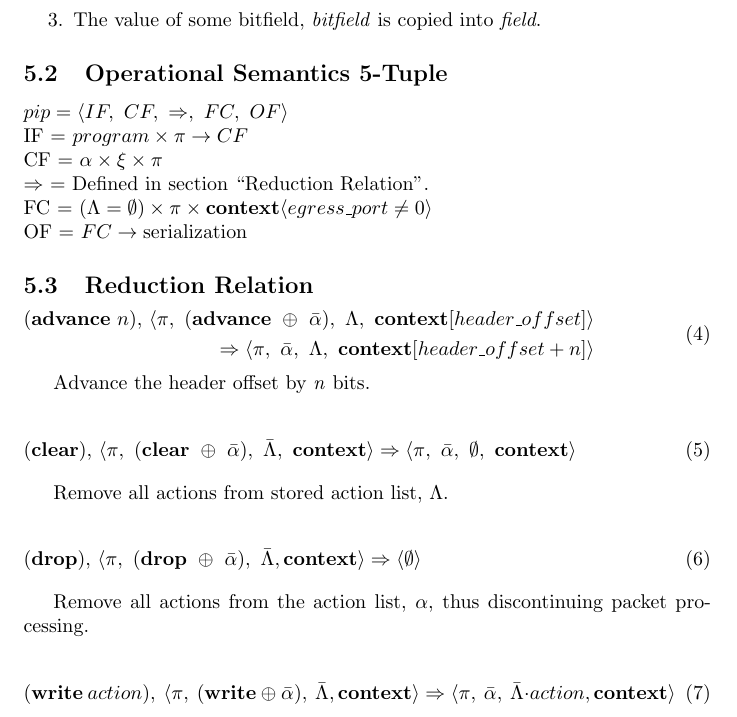
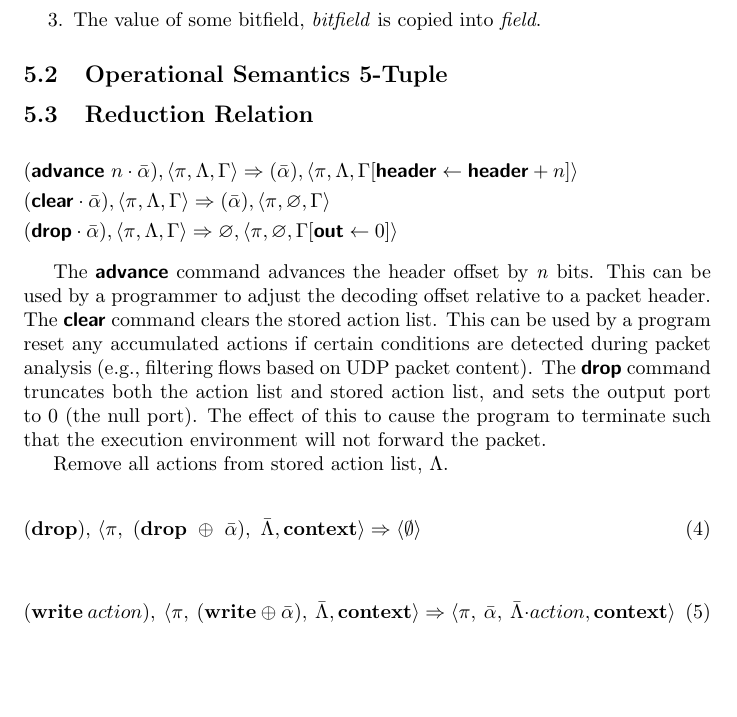
Before and after one commit to flowgrammable/pip, a LaTeX document (doc/paper.tex, which reads doc/operation.tex): part of page 8 of 12, cut so that both start at the same text, the shorter picture padded with empty space. Compiled offline with pdfLaTeX.

Commit message:
Updating ideas for AM definition.

```diff
--- a/doc/operation.tex
+++ b/doc/operation.tex
@@ -28,30 +29,49 @@ Comments:
 \item The value of register $\mathbb{r}$ is copied into \textit{field}.
 \item The value of some bitfield, \textit{bitfield} is copied into \textit{field}.
 \end{enumerate}
+
+
 \subsection{Operational Semantics 5-Tuple}
-$ pip = \langle IF, \ CF, \ \Rightarrow, \ FC, \ OF \rangle $\\
-IF = $program \times \pi \rightarrow CF$ \\
-CF = $\alpha \times \xi \times \pi$ \\
-$\Rightarrow$ = Defined in section ``Reduction Relation''. \\
-FC = $(\Lambda = \emptyset) \times \pi \times \textbf{\textrm{context}}\langle egress\_port \neq 0 \rangle $ \\
-OF = $FC \rightarrow \textrm{serialization}$
+% $ pip = \langle IF, \ CF, \ \Rightarrow, \ FC, \ OF \rangle $\\
+% IF = $program \times \pi \rightarrow CF$ \\
+% CF = $\alpha \times \xi \times \pi$ \\
+% $\Rightarrow$ = Defined in section ``Reduction Relation''. \\
+% FC = $(\Lambda = \emptyset) \times \pi \times \textbf{\textrm{context}}\langle egress\_port \neq 0 \rangle $ \\
+% OF = $FC \rightarrow \textrm{serialization}$
 
 \subsection{Reduction Relation}
 \setlength{\mathindent}{0pt}
-\begin{equation}
-\begin{split}
-  (\textbf{\textrm{advance}} \ n)\textrm{,} \ \langle \pi, \ (\textrm{\textbf{advance}} \ \oplus \ \bar \alpha), \ \Lambda,
-  \ \textrm{\textbf{context}}[header\_offset] \rangle \\ \Rightarrow \langle \pi, \ \bar \alpha, \ \Lambda,
-  \ \textrm{\textbf{context}}[header\_offset + n] \rangle
-\end{split}
-\end{equation}
 
-Advance the header offset by \textit{n} bits.
+\begin{gather*}
+  (\mathct{advance}~n \cdot \bar\alpha), \langle \pi, \Lambda, \Gamma \rangle
+  \Rightarrow
+  (\bar\alpha), \langle \pi, \Lambda, \Gamma[\mathct{header} \leftarrow \mathct{header} + n] \rangle
+\\
+  (\mathct{clear} \cdot \bar\alpha), \langle \pi, \Lambda, \Gamma \rangle
+  \Rightarrow
+  (\bar\alpha), \langle \pi, \varnothing, \Gamma \rangle
+\\
+  (\mathct{drop} \cdot \bar\alpha), \langle \pi, \Lambda, \Gamma \rangle
+  \Rightarrow
+  \varnothing, \langle \pi, \varnothing, \Gamma [\mathct{out} \leftarrow 0] \rangle
+\end{gather*}
 
-\begin{equation}
-  (\textrm{\textbf{clear}}) \textrm{,} \ \langle \pi, \ (\textbf{\textrm{clear}} \ \oplus \ \bar \alpha), \ \bar \Lambda, \ \textrm{\textbf{context}} \rangle
-  \Rightarrow \langle \pi, \ \bar \alpha, \ \emptyset, \  \textrm{\textbf{context}} \rangle
-\end{equation}
+The $\mathct{advance}$ command advances the header offset by \textit{n} bits.
+This can be used by a programmer to adjust the decoding offset relative to a
+packet header.
+The $\mathct{clear}$ command clears the stored action list. This can be used
+by a program reset any accumulated actions if certain conditions are detected
+during packet analysis (e.g., filtering flows based on UDP packet content).
+The $\mathct{drop}$ command truncates both the action list and stored action list,
+and sets the output port to 0 (the null port).
+The effect of this to cause the program to terminate such that the execution
+environment will not forward the packet.
+
+
+% \begin{equation}
+%   (\textrm{\textbf{clear}}) \textrm{,} \ \langle \pi, \ (\textbf{\textrm{clear}} \ \oplus \ \bar \alpha), \ \bar \Lambda, \ \textrm{\textbf{context}} \rangle
+%   \Rightarrow \langle \pi, \ \bar \alpha, \ \emptyset, \  \textrm{\textbf{context}} \rangle
+% \end{equation}
 
 Remove all actions from stored action list, $\Lambda$.
 
@@ -60,7 +80,6 @@ Remove all actions from stored action list, $\Lambda$.
   \Rightarrow \langle \emptyset \rangle
 \end{equation}
 
-Remove all actions from the action list, $\alpha$, thus discontinuing packet processing.
 
 \begin{equation}
   (\textrm{\textbf{write}} \ action), \ \langle \pi, \ (\textrm{\textbf{write}} \ \oplus \ \bar \alpha), \ \bar \Lambda,
```
Also changed, not shown: doc/operation.tex (1 more changed lines).
